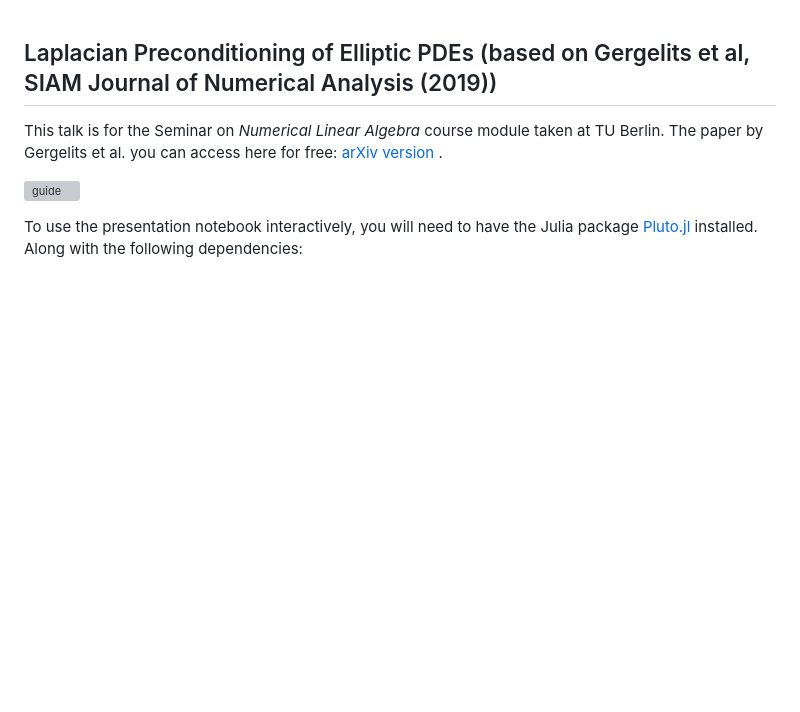
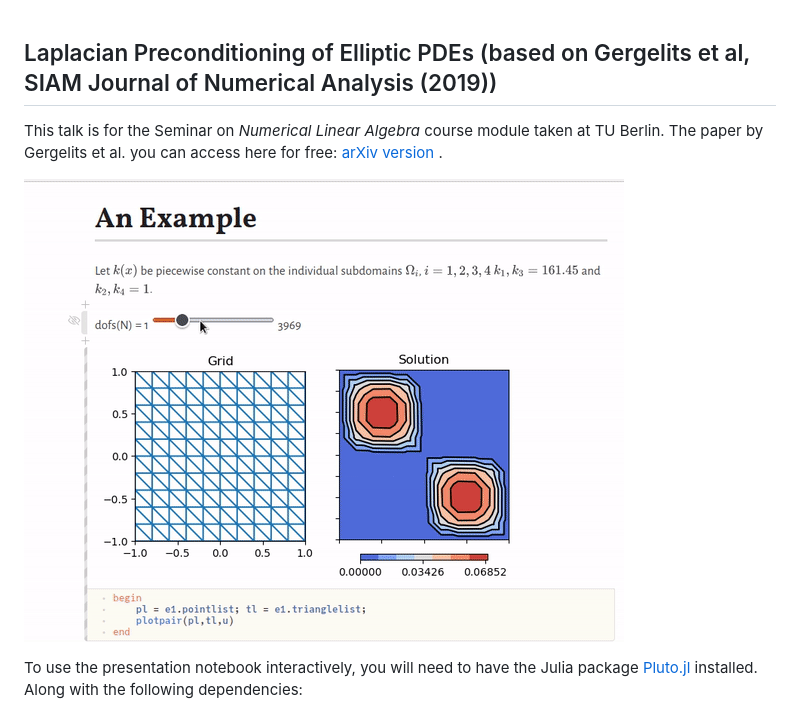
Before and after one commit to arv-n/demos, a Markdown page: laplacian-pcg/Readme.md, the part around the change. Drawn GitHub-style; pictures changed too: laplacian-pcg/docs/readme.gif (added); blank space fills up the shorter version; grey boxes are pictures that could not be loaded.

```diff
--- a/laplacian-pcg/Readme.md
+++ b/laplacian-pcg/Readme.md
@@ -3,8 +3,7 @@
 This talk is for the Seminar on *Numerical Linear Algebra* course module taken at TU Berlin.
 The paper by Gergelits et al. you can access here for free: [arXiv version](https://arxiv.org/pdf/1809.03790.pdf) .
 
-![guide](readme.gif)
-
+![demo](docs/readme.gif)
 
 To use the presentation notebook interactively, you will need to have the Julia package [Pluto.jl](https://github.com/fonsp/Pluto.jl) installed. Along with the following dependencies:
 - LinearAlgebra
```
Also changed, not shown: 1 other file.
